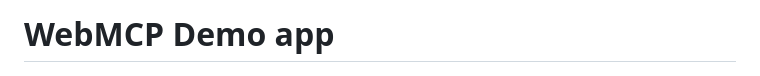
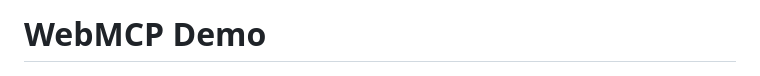
Before and after one commit to durmisi/WebMcpDemo, a Markdown page: README.md, the part around the change. Rendered like a GitHub page.

Commit message:
Update project title in README

```diff
--- a/README.md
+++ b/README.md
@@ -1,4 +1,4 @@
-# WebMCP Demo app
+# WebMCP Demo
 
 ![Demo Screenshot](docs/webmcp1.png)
 
```
